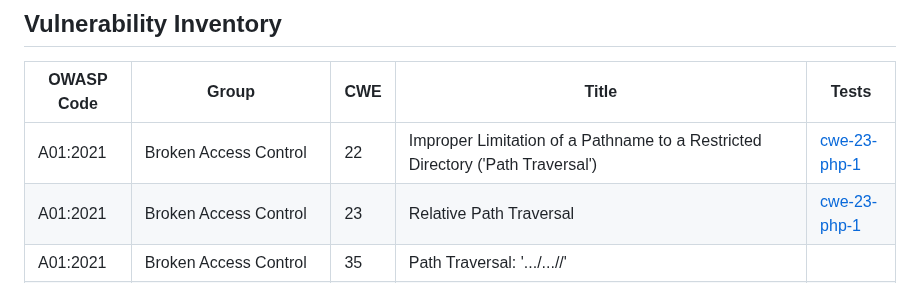
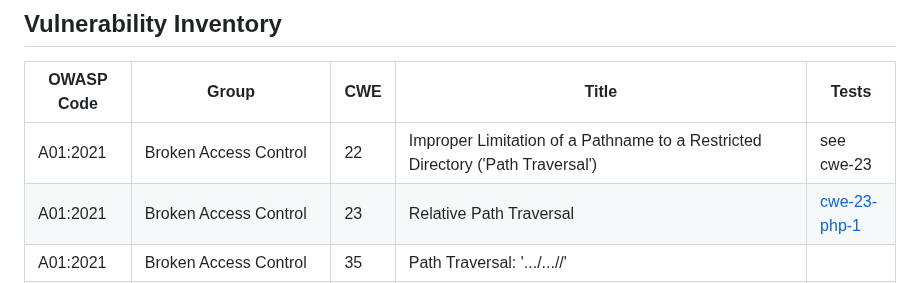
Before and after one commit to cytix-software/AppSec-Detection-Framework, a Markdown page: README.md, the part around the change. Rendered like a GitHub page.

```diff
--- a/README.md
+++ b/README.md
@@ -35,7 +35,7 @@ The `config.json` file defines the information required by the deployment framew
 
 | **OWASP Code** | **Group**                                  | **CWE** | **Title**                                                                                                              | Tests        |
 | -------------- | ------------------------------------------ | ------- | ---------------------------------------------------------------------------------------------------------------------- | ------------ |
-| A01:2021       | Broken Access Control                      | 22      | Improper Limitation of a Pathname to a Restricted Directory ('Path Traversal')                                         | [cwe-23-php-1](tests/cwe-23/php/1/) |
+| A01:2021       | Broken Access Control                      | 22      | Improper Limitation of a Pathname to a Restricted Directory ('Path Traversal')                                         | see cwe-23 |
 | A01:2021       | Broken Access Control                      | 23      | Relative Path Traversal                                                                                                | [cwe-23-php-1](tests/cwe-23/php/1/) |
 | A01:2021       | Broken Access Control                      | 35      | Path Traversal: '.../...//'                                                                                            |              |
 | A01:2021       | Broken Access Control                      | 59      | Improper Link Resolution Before File Access ('Link Following')                                                         |              |
```
